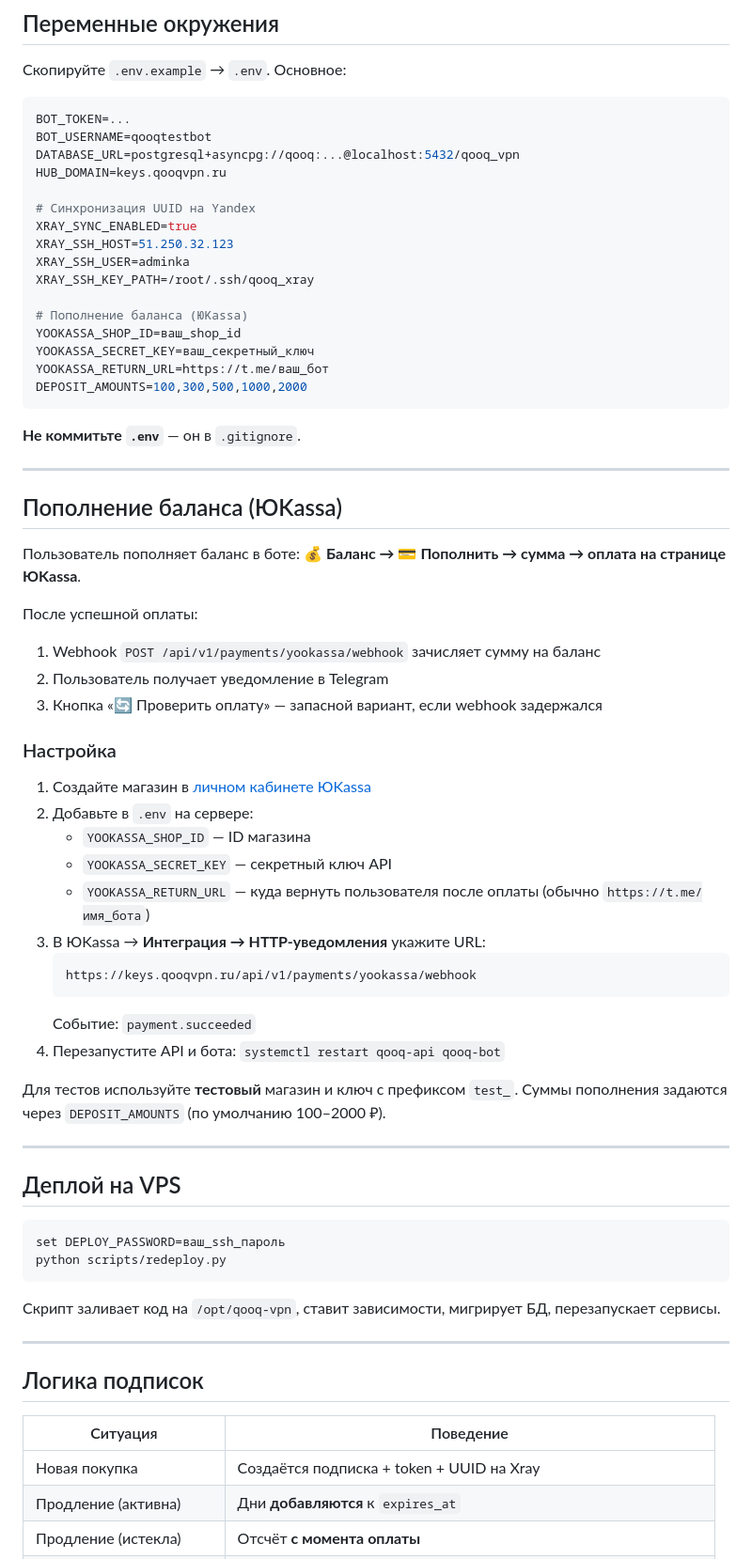
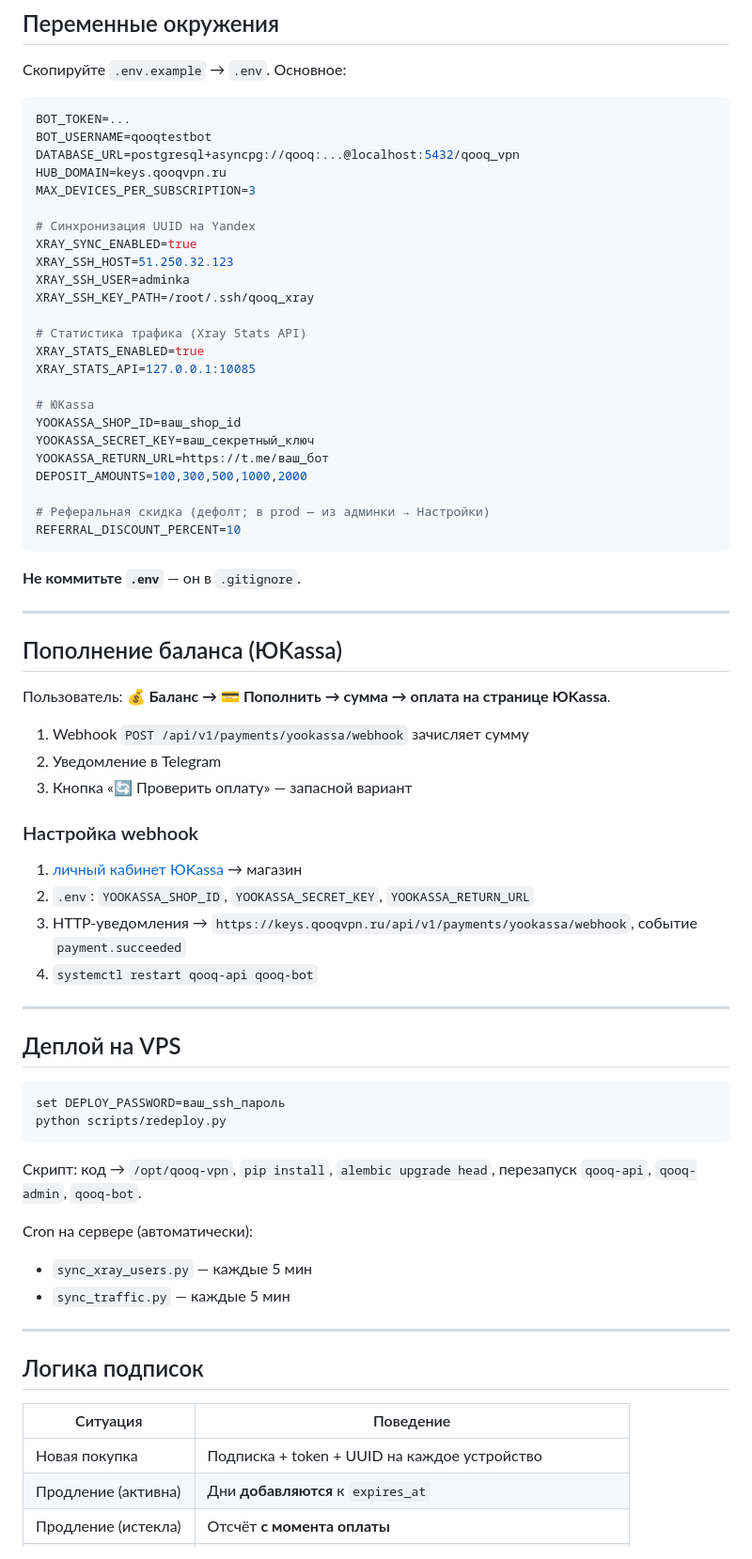
Before and after one commit to Daniyarzr/qooqpook, a Markdown page: README.md, the part around one of its changes. Shown at 94% size. Drawn GitHub-style.

````diff
--- a/README.md
+++ b/README.md
@@ -145,6 +180,7 @@ BOT_TOKEN=...
 BOT_USERNAME=qooqtestbot
 DATABASE_URL=postgresql+asyncpg://qooq:...@localhost:5432/qooq_vpn
 HUB_DOMAIN=keys.qooqvpn.ru
+MAX_DEVICES_PER_SUBSCRIPTION=3
 
 # Синхронизация UUID на Yandex
 XRAY_SYNC_ENABLED=true
@@ -152,11 +188,18 @@ XRAY_SSH_HOST=51.250.32.123
 XRAY_SSH_USER=adminka
 XRAY_SSH_KEY_PATH=/root/.ssh/qooq_xray
 
-# Пополнение баланса (ЮKassa)
+# Статистика трафика (Xray Stats API)
+XRAY_STATS_ENABLED=true
+XRAY_STATS_API=127.0.0.1:10085
+
+# ЮKassa
 YOOKASSA_SHOP_ID=ваш_shop_id
 YOOKASSA_SECRET_KEY=ваш_секретный_ключ
 YOOKASSA_RETURN_URL=https://t.me/ваш_бот
 DEPOSIT_AMOUNTS=100,300,500,1000,2000
+
+# Реферальная скидка (дефолт; в prod — из админки → Настройки)
+REFERRAL_DISCOUNT_PERCENT=10
 ```
 
 **Не коммитьте `.env`** — он в `.gitignore`.
@@ -165,28 +208,18 @@ DEPOSIT_AMOUNTS=100,300,500,1000,2000
 
 ## Пополнение баланса (ЮKassa)
 
-Пользователь пополняет баланс в боте: **💰 Баланс → 💳 Пополнить → сумма → оплата на странице ЮKassa**.
+Пользователь: **💰 Баланс → 💳 Пополнить → сумма → оплата на странице ЮKassa**.
 
-После успешной оплаты:
-1. Webhook `POST /api/v1/payments/yookassa/webhook` зачисляет сумму на баланс
-2. Пользователь получает уведомление в Telegram
-3. Кнопка «🔄 Проверить оплату» — запасной вариант, если webhook задержался
+1. Webhook `POST /api/v1/payments/yookassa/webhook` зачисляет сумму
+2. Уведомление в Telegram
+3. Кнопка «🔄 Проверить оплату» — запасной вариант
 
-### Настройка
+### Настройка webhook
 
-1. Создайте магазин в [личном кабинете ЮKassa](https://yookassa.ru/)
-2. Добавьте в `.env` на сервере:
-   - `YOOKASSA_SHOP_ID` — ID магазина
-   - `YOOKASSA_SECRET_KEY` — секретный ключ API
-   - `YOOKASSA_RETURN_URL` — куда вернуть пользователя после оплаты (обычно `https://t.me/имя_бота`)
-3. В ЮKassa → **Интеграция → HTTP-уведомления** укажите URL:
-   ```
-   https://keys.qooqvpn.ru/api/v1/payments/yookassa/webhook
-   ```
-   Событие: `payment.succeeded`
-4. Перезапустите API и бота: `systemctl restart qooq-api qooq-bot`
-
-Для тестов используйте **тестовый** магазин и ключ с префиксом `test_`. Суммы пополнения задаются через `DEPOSIT_AMOUNTS` (по умолчанию 100–2000 ₽).
+1. [личный кабинет ЮKassa](https://yookassa.ru/) → магазин
+2. `.env`: `YOOKASSA_SHOP_ID`, `YOOKASSA_SECRET_KEY`, `YOOKASSA_RETURN_URL`
+3. HTTP-уведомления → `https://keys.qooqvpn.ru/api/v1/payments/yookassa/webhook`, событие `payment.succeeded`
+4. `systemctl restart qooq-api qooq-bot`
 
 ---
 
@@ -197,7 +230,11 @@ set DEPLOY_PASSWORD=ваш_ssh_пароль
 python scripts/redeploy.py
 ```
 
-Скрипт заливает код на `/opt/qooq-vpn`, ставит зависимости, мигрирует БД, перезапускает сервисы.
+Скрипт: код → `/opt/qooq-vpn`, `pip install`, `alembic upgrade head`, перезапуск `qooq-api`, `qooq-admin`, `qooq-bot`.
+
+Cron на сервере (автоматически):
+- `sync_xray_users.py` — каждые 5 мин
+- `sync_traffic.py` — каждые 5 мин
 
 ---
 
@@ -205,6 +242,6 @@ python scripts/redeploy.py
 
 | Ситуация | Поведение |
 |----------|-----------|
-| Новая покупка | Создаётся подписка + token + UUID на Xray |
+| Новая покупка | Подписка + token + UUID на каждое устройство |
 | Продление (активна) | Дни **добавляются** к `expires_at` |
 | Продление (истекла) | Отсчёт **с момента оплаты** |
````
Also changed, not shown: other parts of README.md (+104 -48 lines).
